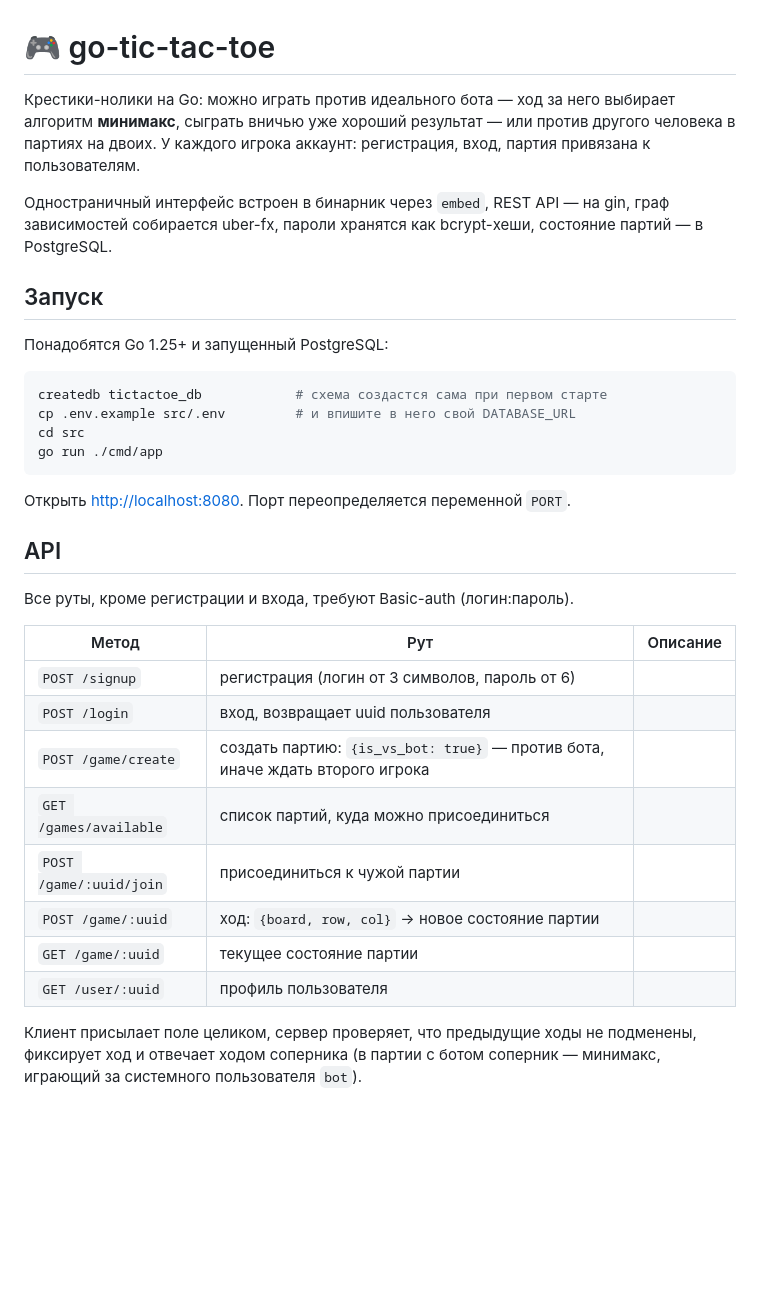
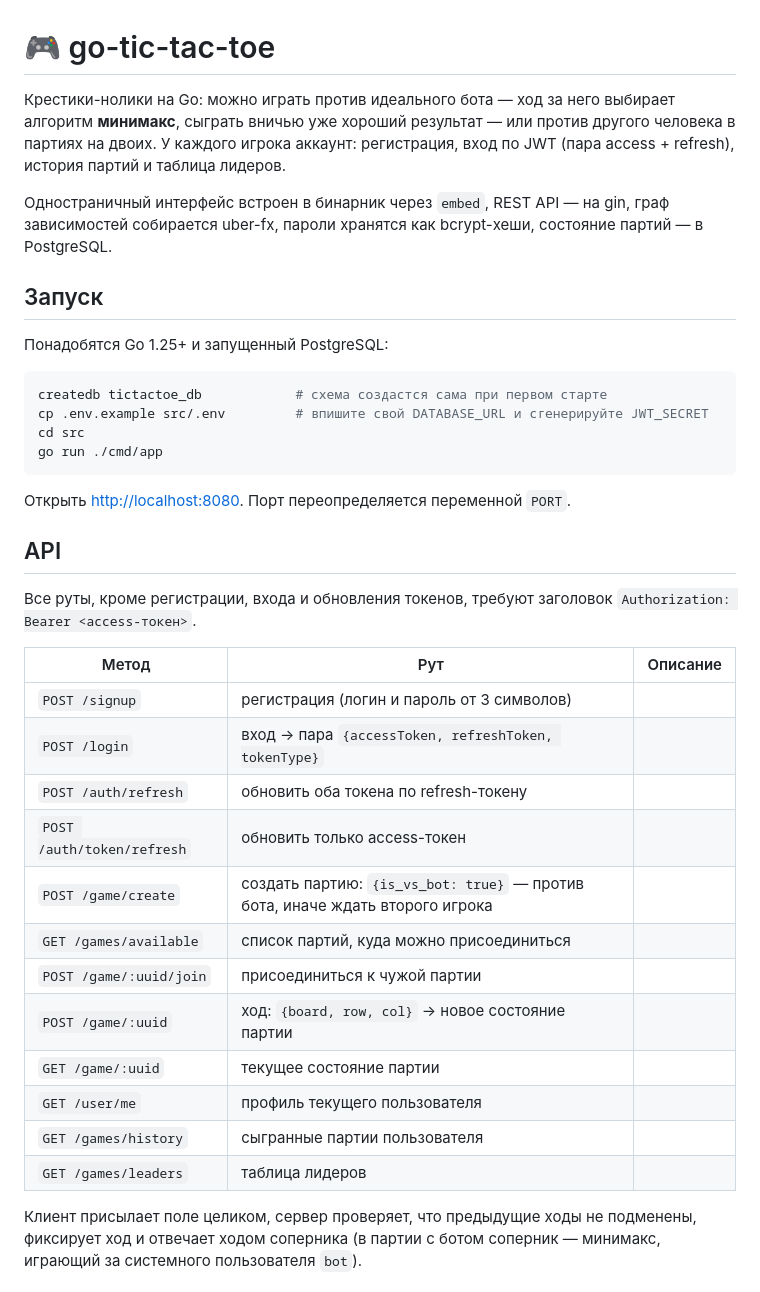
Before and after one commit to il-mira7/go-tic-tac-toe, a Markdown page: README.md, the part around one of its changes. Drawn GitHub-style; blank space fills up the shorter version.

Commit message:
README: этап 3 — JWT, история партий, таблица лидеров; проект завершён

````diff
--- a/README.md
+++ b/README.md
@@ -1,6 +1,6 @@
 # 🎮 go-tic-tac-toe
 
-Крестики-нолики на Go: можно играть против идеального бота — ход за него выбирает алгоритм **минимакс**, сыграть вничью уже хороший результат — или против другого человека в партиях на двоих. У каждого игрока аккаунт: регистрация, вход, партия привязана к пользователям.
+Крестики-нолики на Go: можно играть против идеального бота — ход за него выбирает алгоритм **минимакс**, сыграть вничью уже хороший результат — или против другого человека в партиях на двоих. У каждого игрока аккаунт: регистрация, вход по JWT (пара access + refresh), история партий и таблица лидеров.
 
 Одностраничный интерфейс встроен в бинарник через `embed`, REST API — на gin, граф зависимостей собирается uber-fx, пароли хранятся как bcrypt-хеши, состояние партий — в PostgreSQL.
 
@@ -10,7 +10,7 @@
 
 ```bash
 createdb tictactoe_db            # схема создастся сама при первом старте
-cp .env.example src/.env         # и впишите в него свой DATABASE_URL
+cp .env.example src/.env         # впишите свой DATABASE_URL и сгенерируйте JWT_SECRET
 cd src
 go run ./cmd/app
 ```
@@ -19,18 +19,22 @@ go run ./cmd/app
 
 ## API
 
-Все руты, кроме регистрации и входа, требуют Basic-auth (логин:пароль).
+Все руты, кроме регистрации, входа и обновления токенов, требуют заголовок `Authorization: Bearer <access-токен>`.
 
 | Метод | Рут | Описание |
 |-------|-----|----------|
-| `POST /signup` | регистрация (логин от 3 символов, пароль от 6) |
-| `POST /login` | вход, возвращает uuid пользователя |
+| `POST /signup` | регистрация (логин и пароль от 3 символов) |
+| `POST /login` | вход → пара `{accessToken, refreshToken, tokenType}` |
+| `POST /auth/refresh` | обновить оба токена по refresh-токену |
+| `POST /auth/token/refresh` | обновить только access-токен |
 | `POST /game/create` | создать партию: `{is_vs_bot: true}` — против бота, иначе ждать второго игрока |
 | `GET /games/available` | список партий, куда можно присоединиться |
 | `POST /game/:uuid/join` | присоединиться к чужой партии |
 | `POST /game/:uuid` | ход: `{board, row, col}` → новое состояние партии |
 | `GET /game/:uuid` | текущее состояние партии |
-| `GET /user/:uuid` | профиль пользователя |
+| `GET /user/me` | профиль текущего пользователя |
+| `GET /games/history` | сыгранные партии пользователя |
+| `GET /games/leaders` | таблица лидеров |
 
 Клиент присылает поле целиком, сервер проверяет, что предыдущие ходы не подменены, фиксирует ход и отвечает ходом соперника (в партии с ботом соперник — минимакс, играющий за системного пользователя `bot`).
 
````
Also changed, not shown: other parts of README.md (+9 -7 lines).
